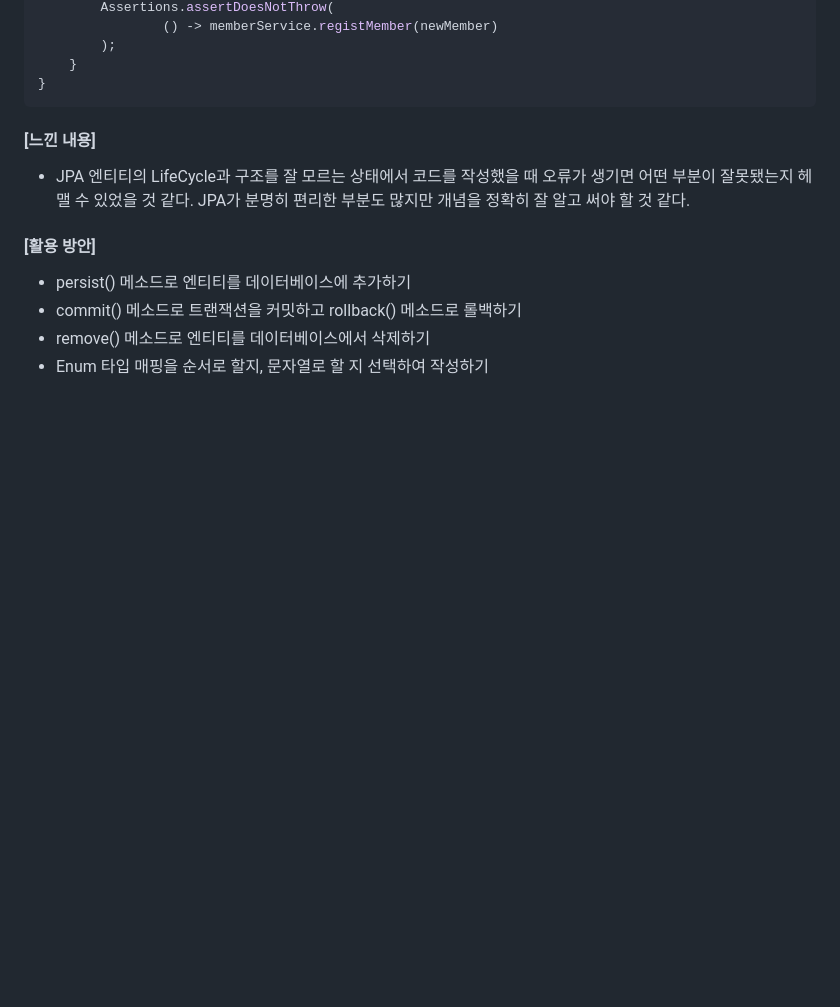
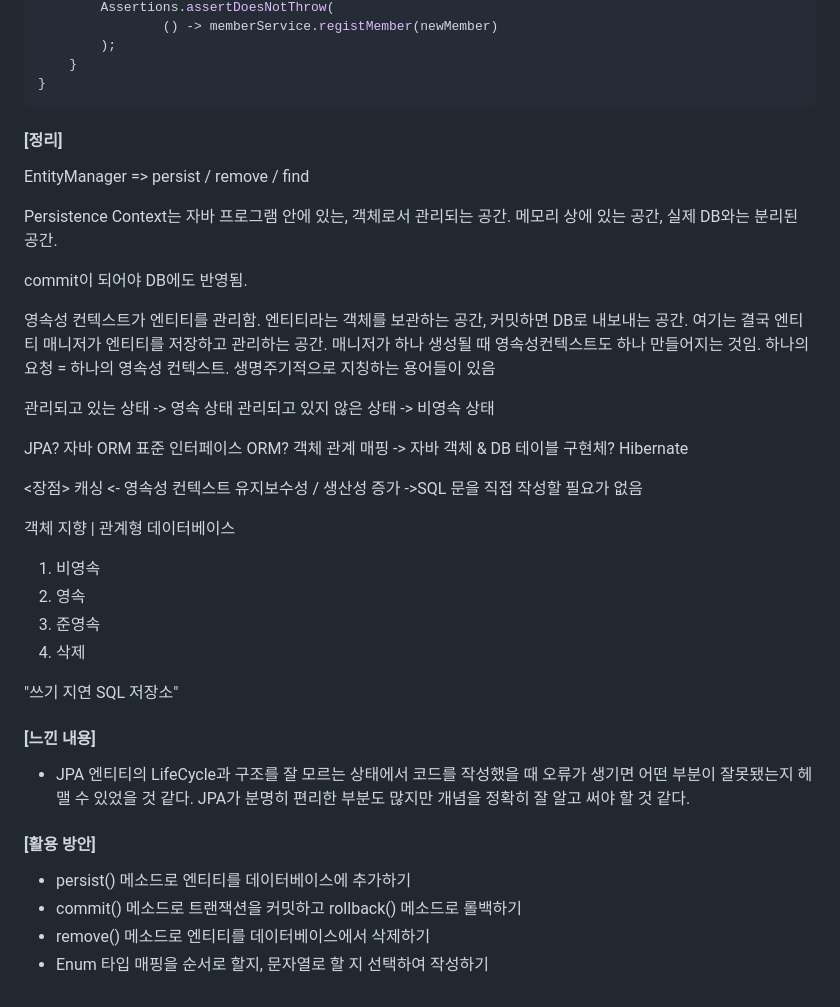
Before and after one commit to ironhamlab/TIL, a Markdown page: songpa/2026-06/20260610.md, the part around the change. Drawn GitHub-style; blank space fills up the shorter version.

````diff
--- a/songpa/2026-06/20260610.md
+++ b/songpa/2026-06/20260610.md
@@ -600,6 +600,54 @@ public class MemberServiceTests {
 }
 ```
 
+</br></br></br></br>
+
+#### [정리]
+
+EntityManager => persist / remove / find
+
+</br>
+
+Persistence Context는 자바 프로그램 안에 있는, 객체로서 관리되는 공간. 메모리 상에 있는 공간, 실제 DB와는 분리된 공간.
+
+</br></br>
+
+commit이 되어야 DB에도 반영됨.
+
+</br>
+
+영속성 컨텍스트가 엔티티를 관리함. 엔티티라는 객체를 보관하는 공간, 커밋하면 DB로 내보내는 공간. 여기는 결국 엔티티 매니저가 엔티티를 저장하고 관리하는 공간. 매니저가 하나 생성될 때 영속성컨텍스트도 하나 만들어지는 것임. 하나의 요청 = 하나의 영속성 컨텍스트. 생명주기적으로 지칭하는 용어들이 있음
+
+</br>
+
+관리되고 있는 상태 -> 영속 상태
+관리되고 있지 않은 상태 -> 비영속 상태
+
+</br>
+
+JPA? 자바 ORM 표준 인터페이스
+ORM? 객체 관계 매핑 -> 자바 객체 & DB 테이블
+구현체? Hibernate
+
+</br>
+
+<장점>
+캐싱 <- 영속성 컨텍스트
+유지보수성 / 생산성 증가 ->SQL  문을 직접 작성할 필요가 없음
+
+</br>
+
+객체 지향 | 관계형 데이터베이스
+
+1. 비영속
+2. 영속
+3. 준영속
+4. 삭제
+
+</br>
+
+"쓰기 지연 SQL 저장소"
+
 
 </br></br></br></br>
 
````
